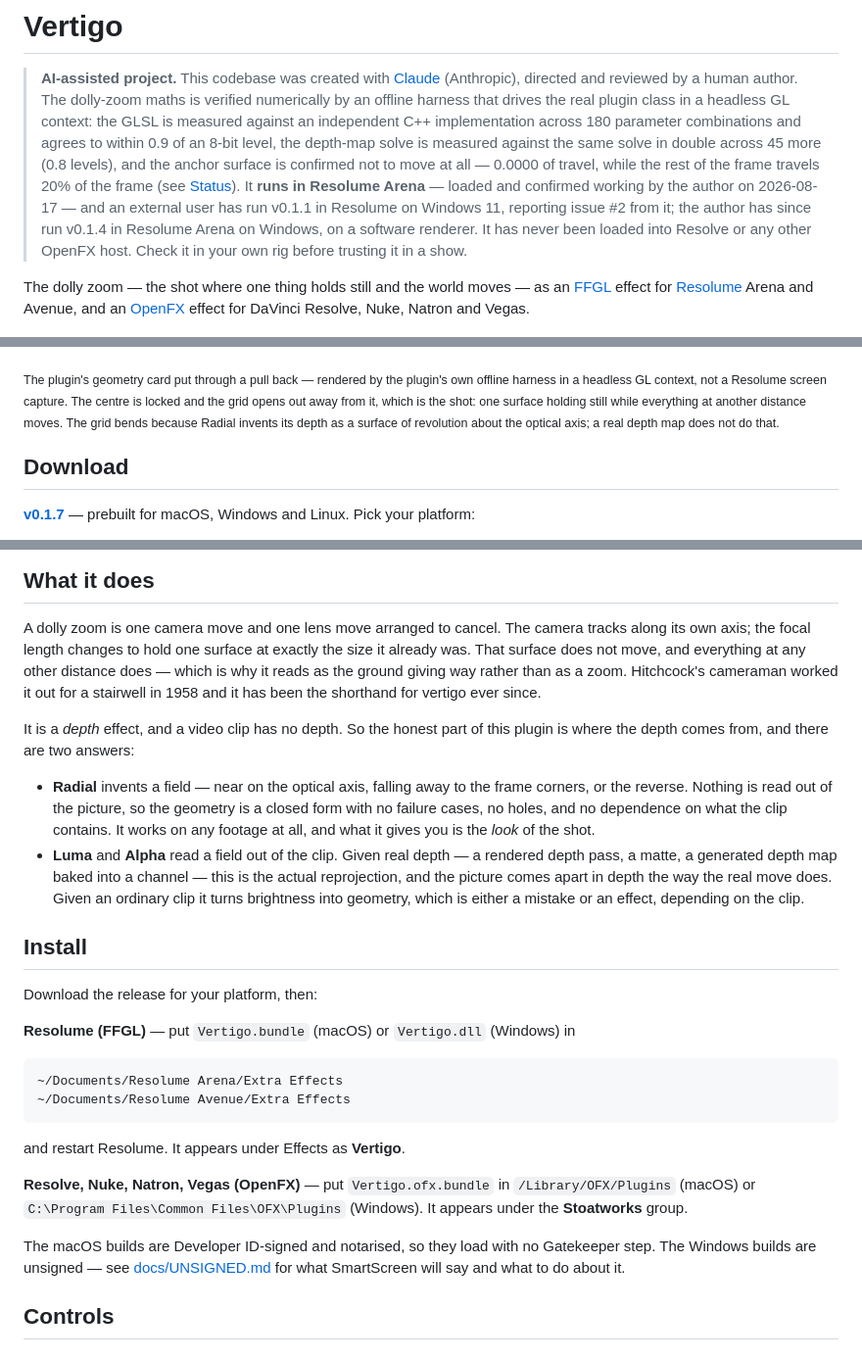
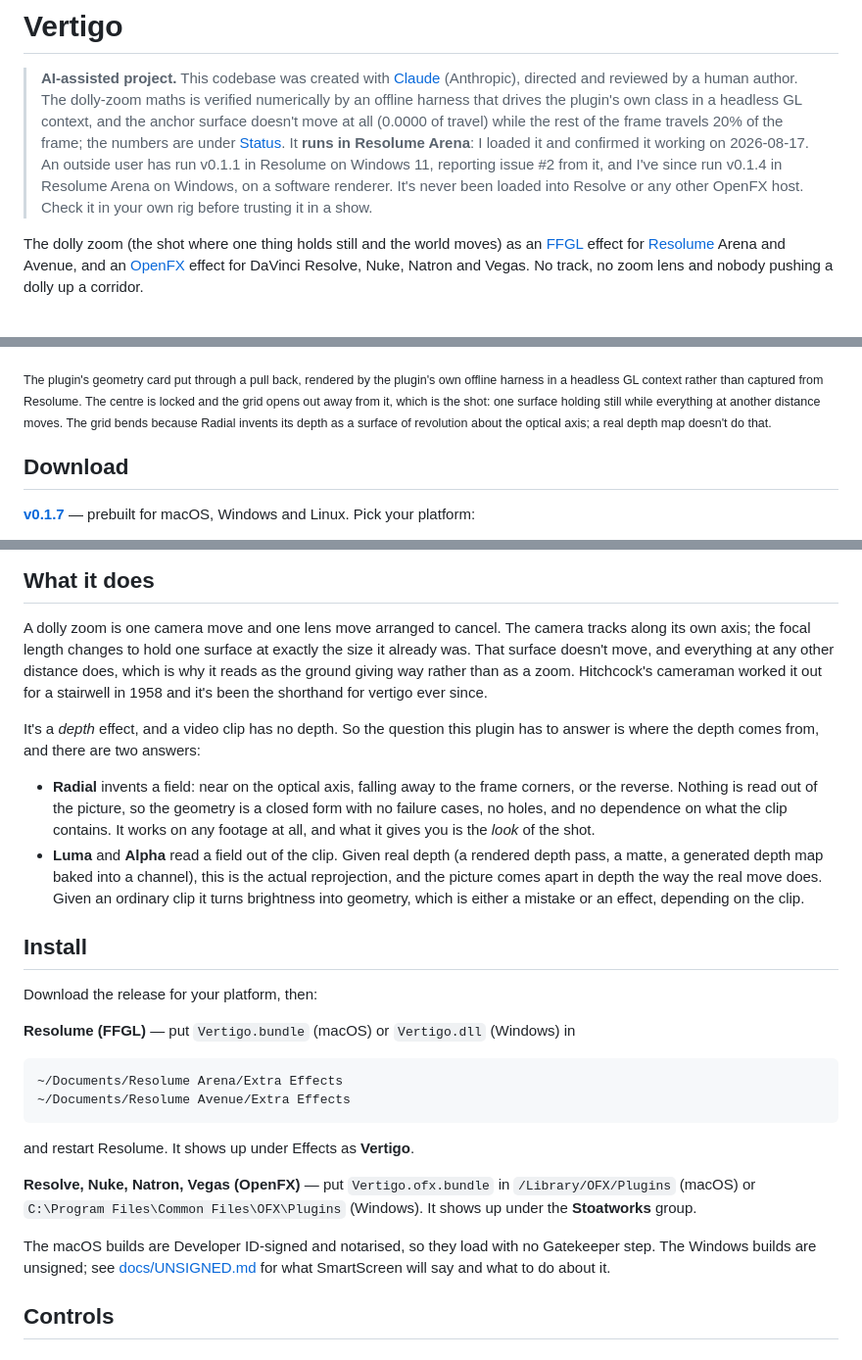
Before and after one commit to stoatworks-labs/vertigo, a Markdown page: README.md, 3 parts joined by grey strips. Shown at 98% size. GitHub-like rendering.

````diff
--- a/README.md
+++ b/README.md
@@ -2,27 +2,28 @@
 
 > **AI-assisted project.** This codebase was created with [Claude](https://claude.com/claude-code)
 > (Anthropic), directed and reviewed by a human author. The dolly-zoom maths is
-> verified numerically by an offline harness that drives the real plugin class in
-> a headless GL context: the GLSL is measured against an independent C++
-> implementation across 180 parameter combinations and agrees to within 0.9 of an
-> 8-bit level, the depth-map solve is measured against the same solve in double
-> across 45 more (0.8 levels), and the anchor surface is confirmed not to move at
-> all — 0.0000 of travel, while the rest of the frame travels 20% of the frame
-> (see [Status](#status)). It **runs in Resolume Arena** — loaded and confirmed
-> working by the author on 2026-08-17 — and an external user has run v0.1.1 in
-> Resolume on Windows 11, reporting issue #2 from it; the author has since run
-> v0.1.4 in Resolume Arena on Windows, on a software renderer. It has never been loaded
-> into Resolve or any other OpenFX host. Check it in your own rig before trusting
-> it in a show.
+> verified numerically by an offline harness that drives the plugin's own class in a
+> headless GL context, and the anchor surface doesn't move at all (0.0000 of travel)
+> while the rest of the frame travels 20% of the frame; the numbers are under
+> [Status](#status). It **runs in Resolume Arena**: I loaded it and confirmed it
+> working on 2026-08-17. An outside user has run v0.1.1 in Resolume on Windows 11,
+> reporting issue #2 from it, and I've since run v0.1.4 in Resolume Arena on Windows,
+> on a software renderer. It's never been loaded into Resolve or any other OpenFX
+> host. Check it in your own rig before trusting it in a show.
 
-The dolly zoom — the shot where one thing holds still and the world moves — as an
+The dolly zoom (the shot where one thing holds still and the world moves) as an
 [FFGL](https://github.com/resolume/ffgl) effect for [Resolume](https://resolume.com)
 Arena and Avenue, and an [OpenFX](https://openeffects.org) effect for DaVinci
-Resolve, Nuke, Natron and Vegas.
+Resolve, Nuke, Natron and Vegas. No track, no zoom lens and nobody pushing a dolly
+up a corridor.
 
 ![Vertigo's geometry card put through a pull back: the centre locked, the grid opening out away from it](docs/hero.png)
 
-<sub>The plugin's geometry card put through a pull back — rendered by the plugin's own offline harness in a headless GL context, not a Resolume screen capture. The centre is locked and the grid opens out away from it, which is the shot: one surface holding still while everything at another distance moves. The grid bends because Radial invents its depth as a surface of revolution about the optical axis; a real depth map does not do that.</sub>
+<sub>The plugin's geometry card put through a pull back, rendered by the plugin's own offline
+harness in a headless GL context rather than captured from Resolume. The centre is locked and the
+grid opens out away from it, which is the shot: one surface holding still while everything at
+another distance moves. The grid bends because Radial invents its depth as a surface of revolution
+about the optical axis; a real depth map doesn't do that.</sub>
 
 <!-- downloads:start -->
 
@@ -71,21 +72,21 @@ macOS builds are signed and notarised and open normally. The Windows builds are
 
 A dolly zoom is one camera move and one lens move arranged to cancel. The camera
 tracks along its own axis; the focal length changes to hold one surface at
-exactly the size it already was. That surface does not move, and everything at
-any other distance does — which is why it reads as the ground giving way rather
+exactly the size it already was. That surface doesn't move, and everything at
+any other distance does, which is why it reads as the ground giving way rather
 than as a zoom. Hitchcock's cameraman worked it out for a stairwell in 1958 and
-it has been the shorthand for vertigo ever since.
+it's been the shorthand for vertigo ever since.
 
-It is a *depth* effect, and a video clip has no depth. So the honest part of this
-plugin is where the depth comes from, and there are two answers:
+It's a *depth* effect, and a video clip has no depth. So the question this plugin
+has to answer is where the depth comes from, and there are two answers:
 
-- **Radial** invents a field — near on the optical axis, falling away to the
+- **Radial** invents a field: near on the optical axis, falling away to the
   frame corners, or the reverse. Nothing is read out of the picture, so the
   geometry is a closed form with no failure cases, no holes, and no dependence on
   what the clip contains. It works on any footage at all, and what it gives you
   is the *look* of the shot.
-- **Luma** and **Alpha** read a field out of the clip. Given real depth — a
-  rendered depth pass, a matte, a generated depth map baked into a channel — this
+- **Luma** and **Alpha** read a field out of the clip. Given real depth (a
+  rendered depth pass, a matte, a generated depth map baked into a channel), this
   is the actual reprojection, and the picture comes apart in depth the way the
   real move does. Given an ordinary clip it turns brightness into geometry, which
   is either a mistake or an effect, depending on the clip.
@@ -101,14 +102,14 @@ Download the release for your platform, then:
 ~/Documents/Resolume Avenue/Extra Effects
 ```
 
-and restart Resolume. It appears under Effects as **Vertigo**.
+and restart Resolume. It shows up under Effects as **Vertigo**.
 
 **Resolve, Nuke, Natron, Vegas (OpenFX)** — put `Vertigo.ofx.bundle` in
 `/Library/OFX/Plugins` (macOS) or `C:\Program Files\Common Files\OFX\Plugins`
-(Windows). It appears under the **Stoatworks** group.
+(Windows). It shows up under the **Stoatworks** group.
 
 The macOS builds are Developer ID-signed and notarised, so they load with no
-Gatekeeper step. The Windows builds are unsigned — see
+Gatekeeper step. The Windows builds are unsigned; see
 [docs/UNSIGNED.md](docs/UNSIGNED.md) for what SmartScreen will say and what to do
 about it.
 
````
Also changed, not shown: other parts of README.md (+29 -30 lines), docs/USER-GUIDE.md (+30 -29 lines).
